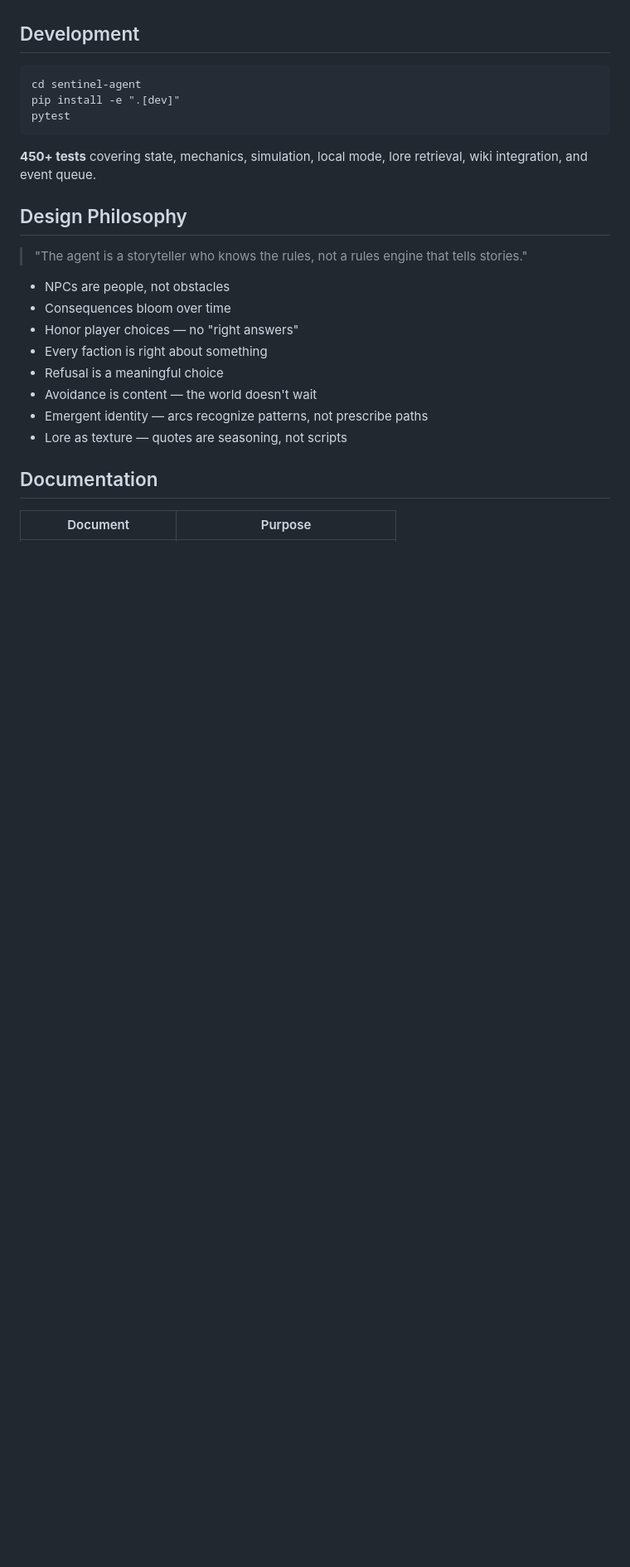
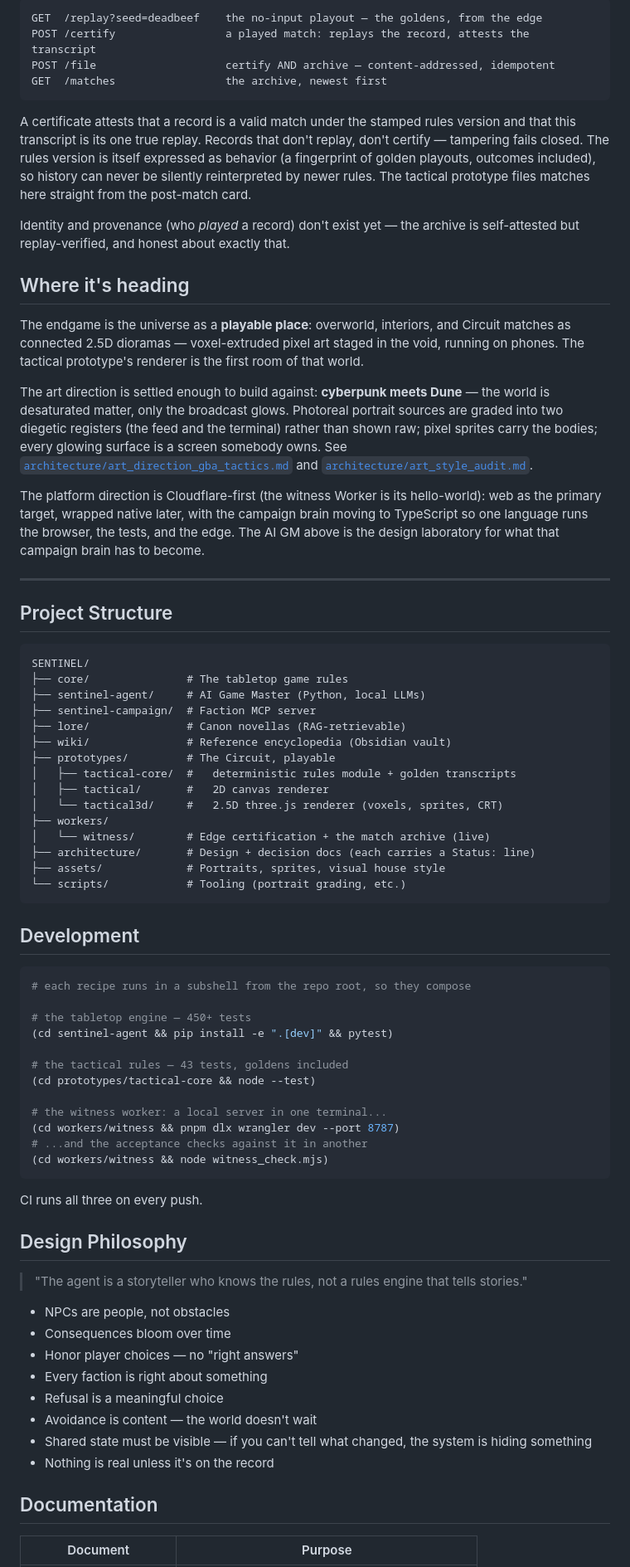
Before and after one commit to KvFxKaido/SENTINEL, a Markdown page: README.md, the part around one of its changes. Shown at 83% size. Drawn GitHub-style; blank space fills up the shorter version.

````diff
--- a/README.md
+++ b/README.md
@@ -284,17 +296,88 @@ For GM work, **obedience > reasoning**. A model that cannot stop talking cannot
+```
+GET  /replay?seed=deadbeef    the no-input playout — the goldens, from the edge
+POST /certify                 a played match: replays the record, attests the transcript
+POST /file                    certify AND archive — content-addressed, idempotent
+GET  /matches                 the archive, newest first
+```
+
+A certificate attests that a record is a valid match under the stamped
+rules version and that this transcript is its one true replay. Records
+that don't replay, don't certify — tampering fails closed. The rules
+version is itself expressed as behavior (a fingerprint of golden playouts,
+outcomes included), so history can never be silently reinterpreted by
+newer rules. The tactical prototype files matches here straight from the
+post-match card.
+
+Identity and provenance (who *played* a record) don't exist yet — the
+archive is self-attested but replay-verified, and honest about exactly
+that.
+
+## Where it's heading
+
+The endgame is the universe as a **playable place**: overworld, interiors,
+and Circuit matches as connected 2.5D dioramas — voxel-extruded pixel art
+staged in the void, running on phones. The tactical prototype's renderer
+is the first room of that world.
+
+The art direction is settled enough to build against: **cyberpunk meets
+Dune** — the world is desaturated matter, only the broadcast glows.
+Photoreal portrait sources are graded into two diegetic registers (the
+feed and the terminal) rather than shown raw; pixel sprites carry the
+bodies; every glowing surface is a screen somebody owns. See
+[`architecture/art_direction_gba_tactics.md`](architecture/art_direction_gba_tactics.md)
+and [`architecture/art_style_audit.md`](architecture/art_style_audit.md).
+
+The platform direction is Cloudflare-first (the witness Worker is its
+hello-world): web as the primary target, wrapped native later, with the
+campaign brain moving to TypeScript so one language runs the browser, the
+tests, and the edge. The AI GM above is the design laboratory for what
+that campaign brain has to become.
+
+---
+
+## Project Structure
+
+```
+SENTINEL/
+├── core/               # The tabletop game rules
+├── sentinel-agent/     # AI Game Master (Python, local LLMs)
+├── sentinel-campaign/  # Faction MCP server
+├── lore/               # Canon novellas (RAG-retrievable)
+├── wiki/               # Reference encyclopedia (Obsidian vault)
+├── prototypes/         # The Circuit, playable
+│   ├── tactical-core/  #   deterministic rules module + golden transcripts
+│   ├── tactical/       #   2D canvas renderer
+│   └── tactical3d/     #   2.5D three.js renderer (voxels, sprites, CRT)
+├── workers/
+│   └── witness/        # Edge certification + the match archive (live)
+├── architecture/       # Design + decision docs (each carries a Status: line)
+├── assets/             # Portraits, sprites, visual house style
+└── scripts/            # Tooling (portrait grading, etc.)
+```
 
 ## Development
 
-```
-cd sentinel-agent
-pip install -e ".[dev]"
-pytest
+```bash
+# each recipe runs in a subshell from the repo root, so they compose
+
+# the tabletop engine — 450+ tests
+(cd sentinel-agent && pip install -e ".[dev]" && pytest)
+
+# the tactical rules — 43 tests, goldens included
+(cd prototypes/tactical-core && node --test)
+
+# the witness worker: a local server in one terminal...
+(cd workers/witness && pnpm dlx wrangler dev --port 8787)
+# ...and the acceptance checks against it in another
+(cd workers/witness && node witness_check.mjs)
 ```
 
-**450+ tests** covering state, mechanics, simulation, local mode, lore retrieval, wiki integration, and event queue.
+CI runs all three on every push.
 
 ## Design Philosophy
 
-> "The agent is a storyteller who knows the rules, not a rules engine that tells stories."
+> "The agent is a storyteller who knows the rules, not a rules engine
+> that tells stories."
 
 * NPCs are people, not obstacles
 * Consequences bloom over time
@@ -302,8 +385,9 @@ pytest
 * Every faction is right about something
 * Refusal is a meaningful choice
 * Avoidance is content — the world doesn't wait
-* Emergent identity — arcs recognize patterns, not prescribe paths
-* Lore as texture — quotes are seasoning, not scripts
+* Shared state must be visible — if you can't tell what changed, the
+  system is hiding something
+* Nothing is real unless it's on the record
 
 ## Documentation
 
````
Also changed, not shown: other parts of README.md (+206 -190 lines).
